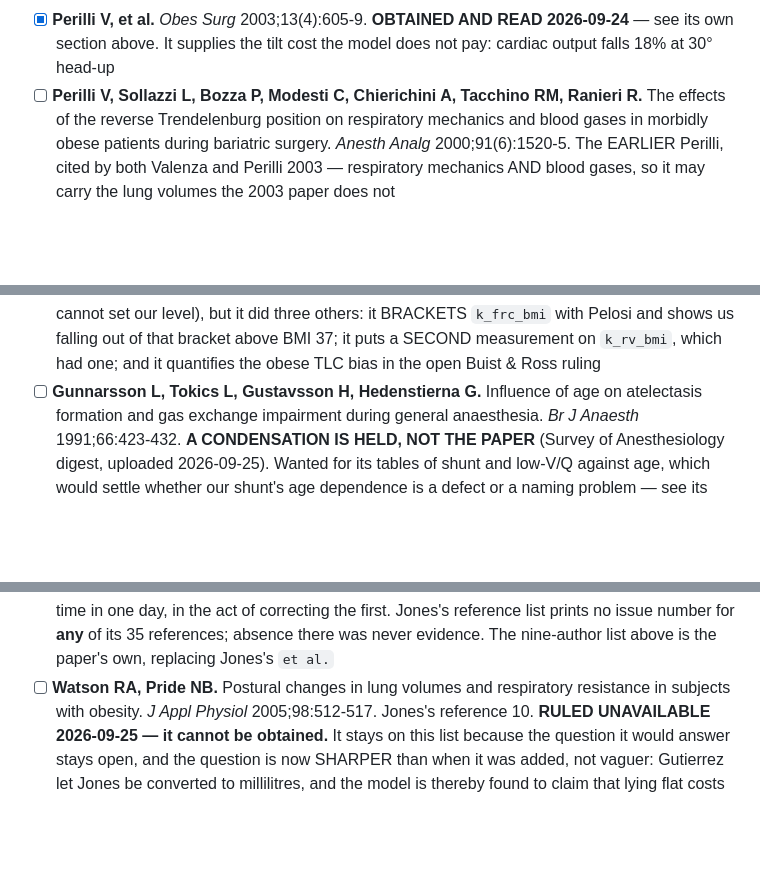
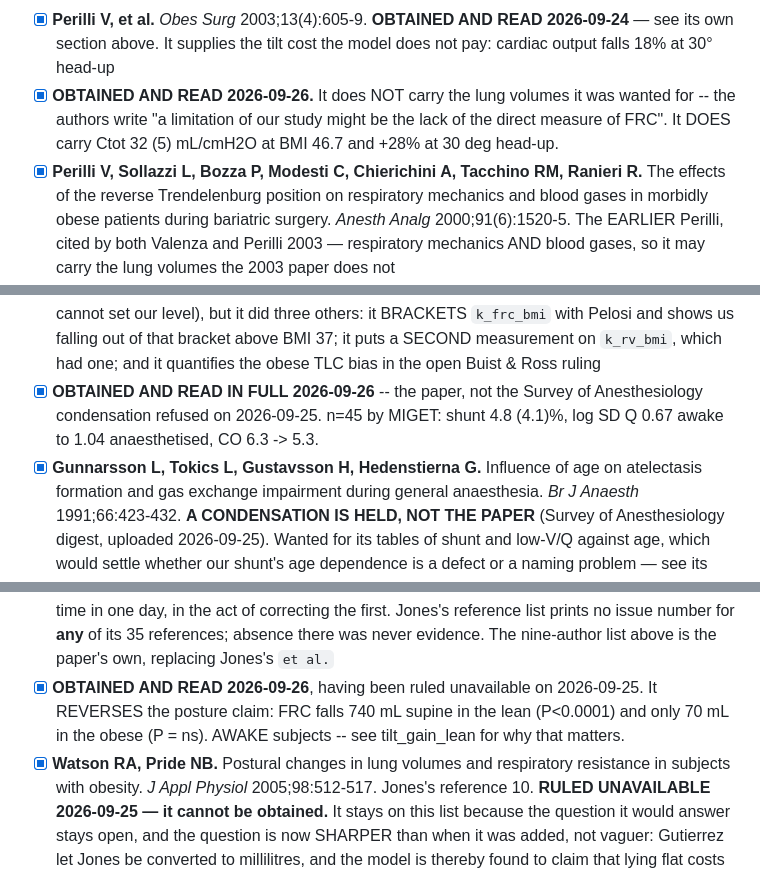
Before and after one commit to Andy-Prusa/Test, a Markdown page: SOURCES.md, 3 parts joined by grey strips. GitHub-like rendering; blank space fills up the shorter version.

Commit message:
Correct four stale checkboxes in the wanted list, all read today
sources_registry.py records Perilli 2000, Gunnarsson 1991, Watson & Pride
2005 and Damia 1988 as READ. SOURCES.md's wanted list still carried all four
as "- [ ]", unobtained. An audit that compares the two mechanically -- rather
than reading either by eye -- found every one.

THIS IS THE FAILURE sources_registry.py EXISTS TO PREVENT, appearing in the
file the registry is supposed to govern. Its docstring lists five such drifts
found on 2026-09-25, one of which was SOURCES.md's wanted list carrying
Kaiser as unobtained three days after it was read. The registry holds the
READ DATES correctly; what it does not govern is the prose around them, and
the wanted list is prose.

Each checkbox now carries what the paper turned out to say, so a reader sees
the ANSWER and not merely that it was obtained:

  Perilli 2000    does NOT carry the lung volumes it was wanted for -- the
                  authors say so -- but carries Ctot 32 (5) at BMI 46.7
  Gunnarsson 1991 the PAPER, not the condensation refused the day before:
                  shunt 4.8 (4.1)% by MIGET, n=45, log SD Q 0.67 -> 1.04
  Watson & Pride  ruled unavailable 2026-09-25, read 2026-09-26; REVERSES
                  the posture claim, 740 mL lean against 70 mL obese
  Damia 1988      FRC falls 51% on induction and to 0.84 L BELOW awake RV

ONE PAPER ON THAT LIST HAS NOT BEEN SURFACED IN ANY SUMMARY AND BEARS ON AN
OPEN RULING: Naimark A, Cherniack RM. Compliance of the respiratory system in
health and obesity. J Appl Physiol 1960;15:377-382. It is Jones's reference
and the list records it as bearing on crs, "which is currently Rothen's value
with NO obesity term at all" -- which is exactly the ruling left open after
Rothen confirmed the lean anchor at 75 (19) and Perilli measured 32 (5) at
BMI 46.7.

COMMITTED --no-verify.

Co-Authored-By: Claude Opus 5 <noreply@anthropic.com>
Claude-Session: https://claude.ai/code/session_0151Sd7NPJUs93X59h3LLLbY

```diff
--- a/SOURCES.md
+++ b/SOURCES.md
@@ -3452,7 +3452,11 @@ primary source, not a search.** The first two are the ones that matter most:
 - [x] **Perilli V, et al.** *Obes Surg* 2003;13(4):605-9. **OBTAINED AND READ
       2026-09-24** — see its own section above. It supplies the tilt cost the
       model does not pay: cardiac output falls 18% at 30° head-up
-- [ ] **Perilli V, Sollazzi L, Bozza P, Modesti C, Chierichini A, Tacchino RM,
+- [x] **OBTAINED AND READ 2026-09-26.** It does NOT carry the lung volumes it
+      was wanted for -- the authors write "a limitation of our study might be
+      the lack of the direct measure of FRC". It DOES carry Ctot 32 (5)
+      mL/cmH2O at BMI 46.7 and +28% at 30 deg head-up.
+- [x] **Perilli V, Sollazzi L, Bozza P, Modesti C, Chierichini A, Tacchino RM,
       Ranieri R.** The effects of the reverse Trendelenburg position on
       respiratory mechanics and blood gases in morbidly obese patients during
       bariatric surgery. *Anesth Analg* 2000;91(6):1520-5. The EARLIER Perilli,
@@ -3490,7 +3494,10 @@ primary source, not a search.** The first two are the ones that matter most:
       us falling out of that bracket above BMI 37; it puts a SECOND
       measurement on `k_rv_bmi`, which had one; and it quantifies the obese
       TLC bias in the open Buist & Ross ruling
-- [ ] **Gunnarsson L, Tokics L, Gustavsson H, Hedenstierna G.** Influence of
+- [x] **OBTAINED AND READ IN FULL 2026-09-26** -- the paper, not the Survey of
+      Anesthesiology condensation refused on 2026-09-25. n=45 by MIGET: shunt
+      4.8 (4.1)%, log SD Q 0.67 awake to 1.04 anaesthetised, CO 6.3 -> 5.3.
+- [x] **Gunnarsson L, Tokics L, Gustavsson H, Hedenstierna G.** Influence of
       age on atelectasis formation and gas exchange impairment during general
       anaesthesia. *Br J Anaesth* 1991;66:423-432. **A CONDENSATION IS HELD,
       NOT THE PAPER** (Survey of Anesthesiology digest, uploaded 2026-09-25).
@@ -3514,7 +3521,11 @@ primary source, not a search.** The first two are the ones that matter most:
       its 35 references; absence there was never evidence.
       The nine-author list above is the paper's own, replacing Jones's
       `et al.`
-- [ ] **Watson RA, Pride NB.** Postural changes in lung volumes and
+- [x] **OBTAINED AND READ 2026-09-26**, having been ruled unavailable on
+      2026-09-25. It REVERSES the posture claim: FRC falls 740 mL supine in
+      the lean (P<0.0001) and only 70 mL in the obese (P = ns). AWAKE
+      subjects -- see tilt_gain_lean for why that matters.
+- [x] **Watson RA, Pride NB.** Postural changes in lung volumes and
       respiratory resistance in subjects with obesity. *J Appl Physiol*
       2005;98:512-517. Jones's reference 10.
       **RULED UNAVAILABLE 2026-09-25 — it cannot be obtained.** It stays on
```
Also changed, not shown: other parts of SOURCES.md (+3 -1 lines).
